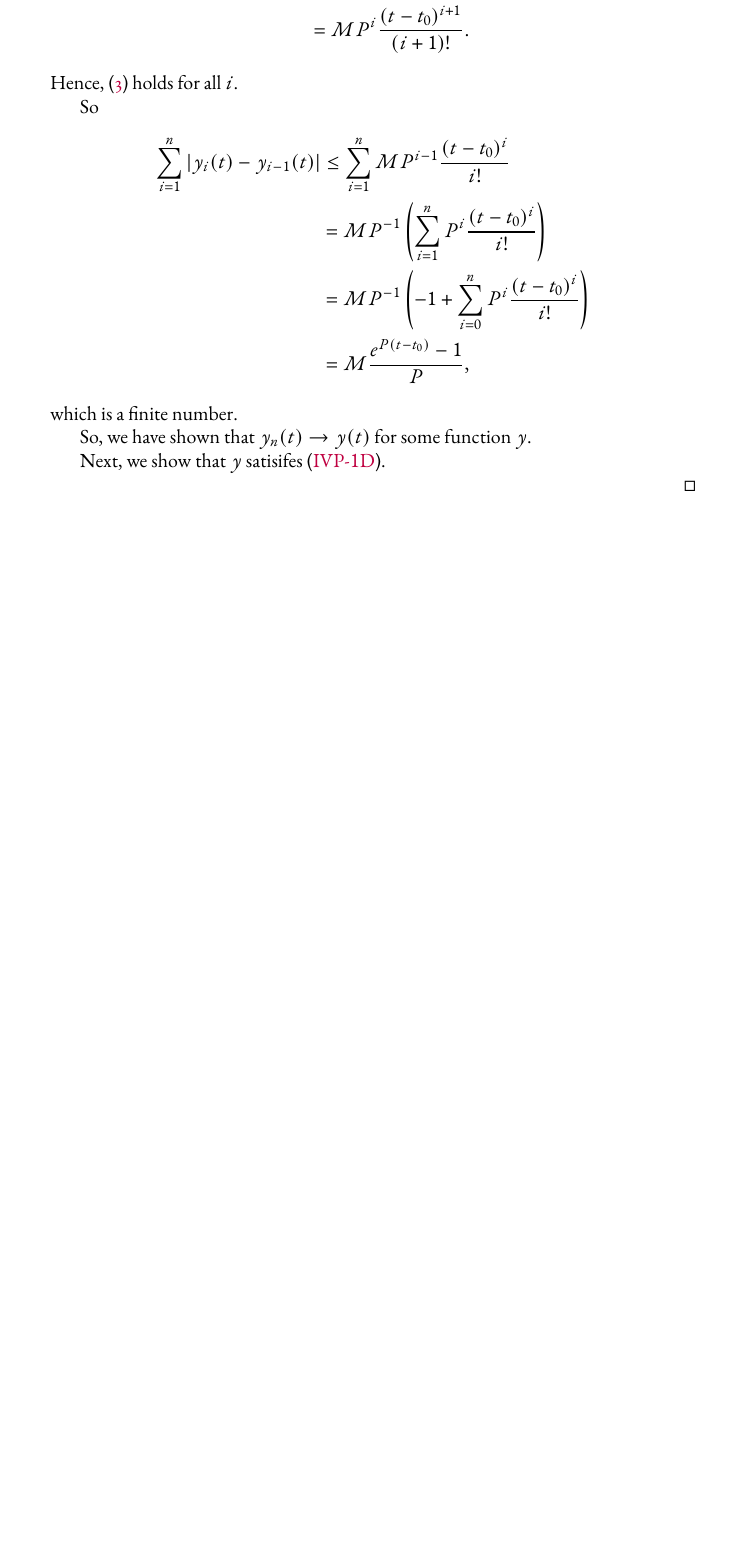
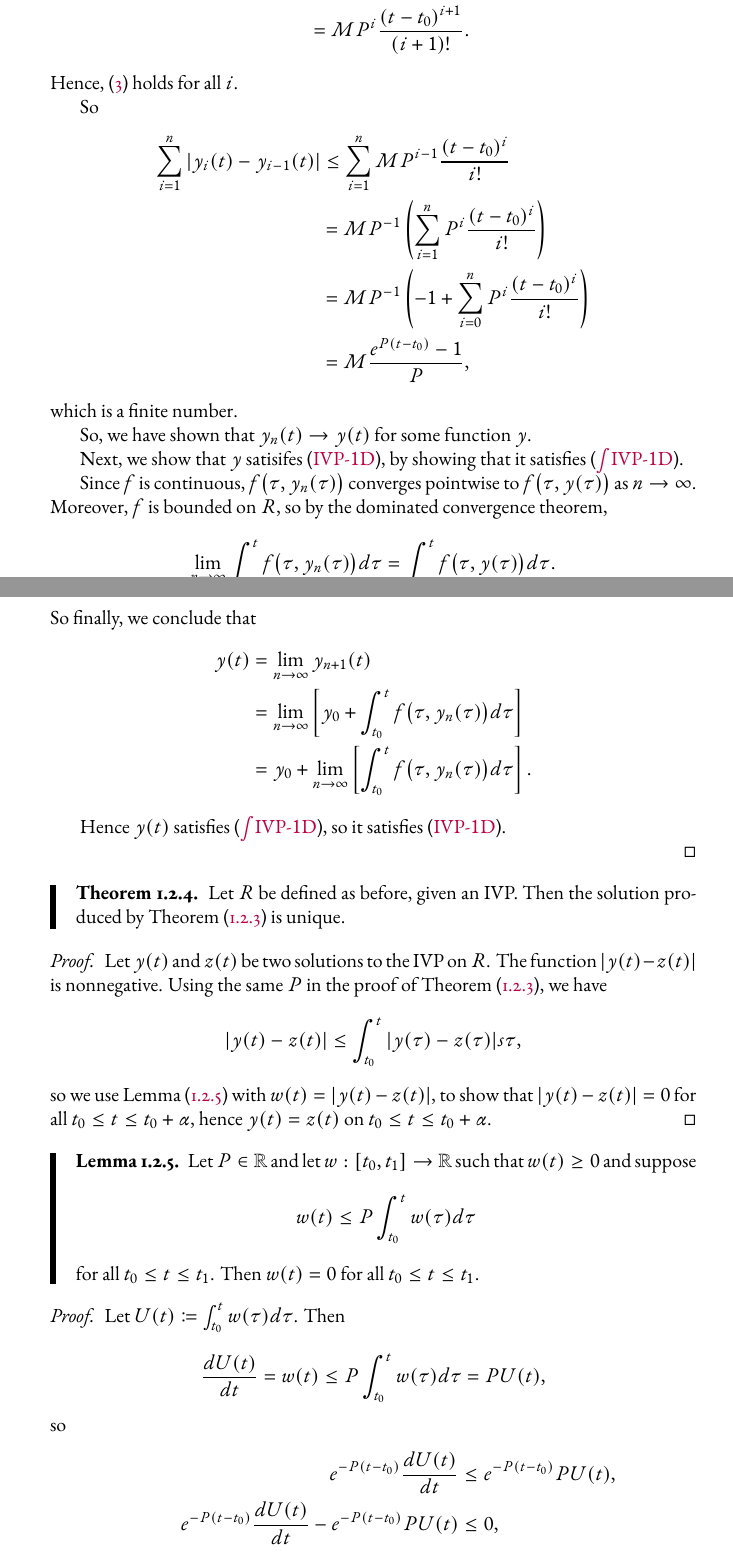
Before and after one commit to Jasper-Ty/math-site, a LaTeX document (ode.tex): part of page 6 of 6 before the commit and two parts of pages 6 and 7 of 8 after it, the two joined at a grey line, cut so that both start at the same text, the shorter picture padded with empty space. The pictures show the PDF file out/ode.pdf that the author committed with the source.

Commit message:
complete local existence and uniqueness for ode.tex

```diff
--- a/ode.tex
+++ b/ode.tex
@@ -385,5 +388,17 @@
 
 So, we have shown that $y_n(t) \to y(t)$ for some function $y$.
 
-Next, we show that $y$ satisifes (\ref{eqn:IVP1d}).
+Next, we show that $y$ satisifes (\ref{eqn:IVP1d}), by showing that it satisfies (\ref{eqn:IVP1dIntegralEqn}).
 
+Since $f$ is continuous,  $f\big(\tau, y_n(\tau)\big)$ converges pointwise to $f\big(\tau, y(\tau)\big)$ as $n \to \infty$.
+Moreover, $f$ is bounded on $R$, so by the dominated convergence theorem,
+\[
+    \lim_{n\to\infty}\int_{t_0}^t f\big(\tau,y_n(\tau)\big)d\tau
+    =
+    \int_{t_0}^t f\big(\tau,y(\tau)\big)d\tau.
+\]
+So finally, we conclude that
+\begin{align*}
+    y(t)
+    &=
+    \lim_{n\to\infty}
@@ -390,3 +418,39 @@
+        d\tau
+    \right].
+\end{align*}
+
+Hence $y(t)$ satisfies (\ref{eqn:IVP1dIntegralEqn}), so it satisfies (\ref{eqn:IVP1d}).
 
 \end{proof}
 
+\begin{theorem}
+    Let $R$ be defined as before, given an IVP.
+    Then the solution produced by Theorem (\ref{thm:IVP1dExistence}) is unique.
+\end{theorem}
+
+\begin{proof}
+    Let $y(t)$ and $z(t)$ be two solutions to the IVP on $R$.
+    The function $|y(t) - z(t)|$ is nonnegative.
+    Using the same $P$ in the proof of Theorem (\ref{thm:IVP1dExistence}), we have
+    \[
+        |y(t)-z(t)|
+        \leq
+        \int_{t_0}^t|y(\tau)-z(\tau)|s\tau,
+    \]
+    so we use Lemma (\ref{lem:WTF}) with $w(t) = |y(t)-z(t)|$, to show that $|y(t)-z(t)| = 0$ for all $t_0 \leq t \leq t_0 + \alpha$, hence $y(t) = z(t)$ on $t_0 \leq t \leq t_0 + \alpha$.
+\end{proof}
+
+\begin{lemma}
+    \label{lem:WTF}
+    Let $P \in \RR$ and let $w: [t_0,t_1] \to \RR$ such that $w(t) \geq 0$ and suppose
+    \[
+        w(t)
+        \leq
+        P\int_{t_0}^t w(\tau)d\tau
+    \]
+    for all $t_0 \leq t \leq t_1$.
+    Then $w(t) = 0$ for all $t_0 \leq t \leq t_1$.
+\end{lemma}
+
+\begin{proof}
+    Let $U(t) \coloneq \int_{t_0}^t w(\tau)d\tau$.
@@ -393 +503,16 @@
+    So,
+    \[
+        0 \leq e^{-P(t-t_0)}U(s) \leq 0,
+    \]
+    and we conclude that $e^{-P(t-t_0)}U(t) = 0$, since $e^{-P(t-t_0)} \neq 0$, it must be that $U(t) = 0$, so
+    \[
+        0 \leq w(t) \leq PU(t) = 0
+    \]
+    for all $t_0 \leq t \leq t_1$.
+\end{proof}
+
+
+\subsection{Extending solutions; global uniqueness}
+
+
 \end{document}
```
Also changed, not shown: out/ode.pdf, ode.tex (68 more changed lines).
